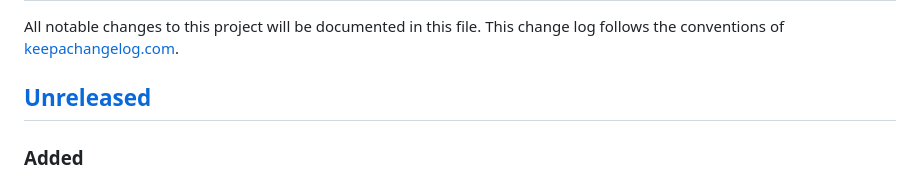
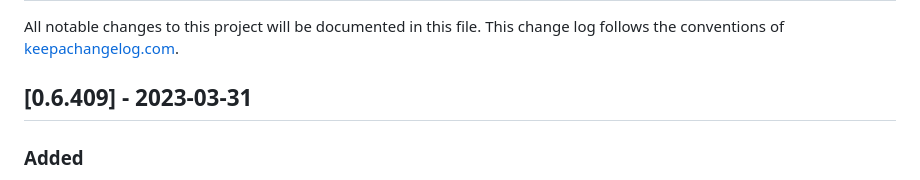
Before and after one commit to IGJoshua/coffi, a Markdown page: CHANGELOG.md, the part around the change. Drawn GitHub-style.

Commit message:
Update changelog

```diff
--- a/CHANGELOG.md
+++ b/CHANGELOG.md
@@ -1,7 +1,7 @@
 # Change Log
 All notable changes to this project will be documented in this file. This change log follows the conventions of [keepachangelog.com](http://keepachangelog.com/).
 
-## [Unreleased]
+## [0.6.409] - 2023-03-31
 ### Added
 - Support for JDK 19
 - New macros for defining vars with values from native code
```
